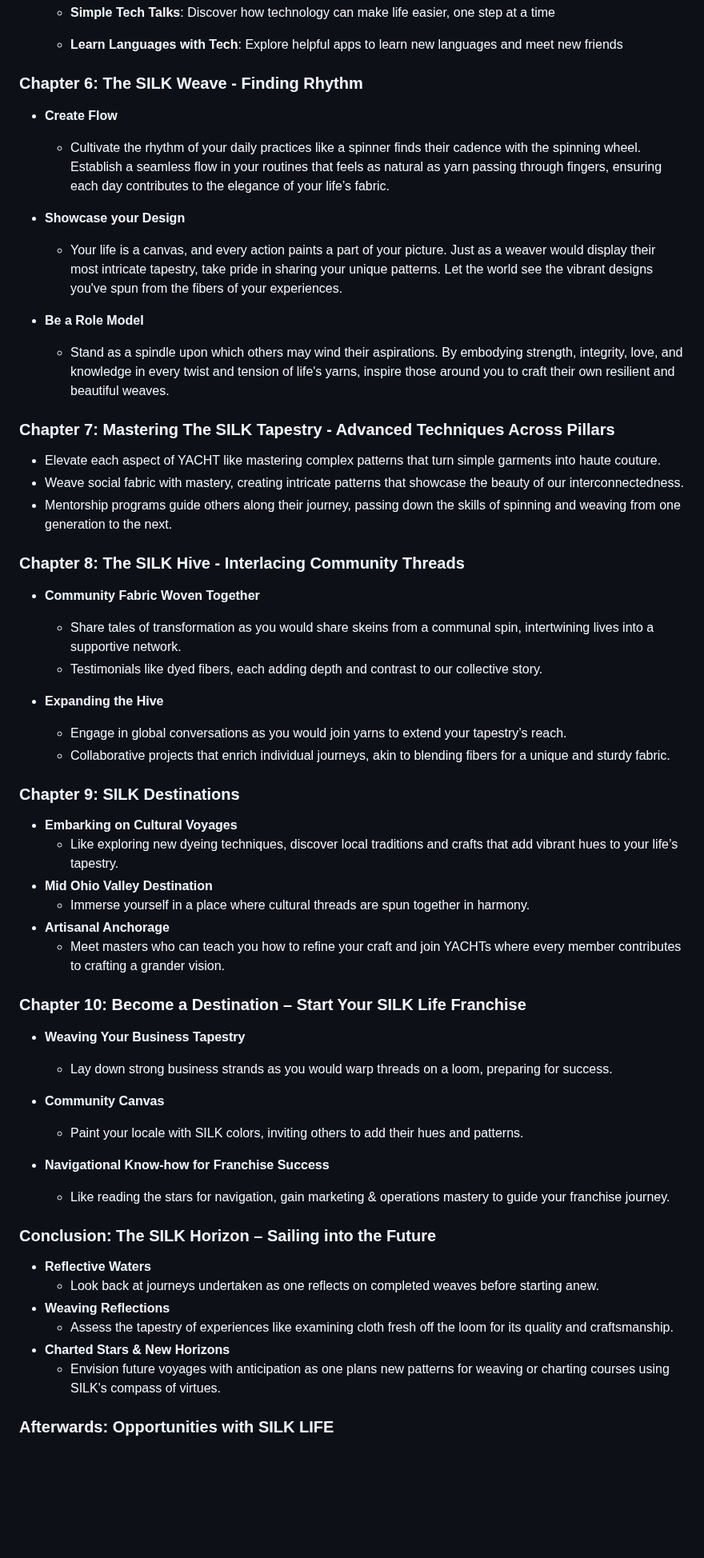
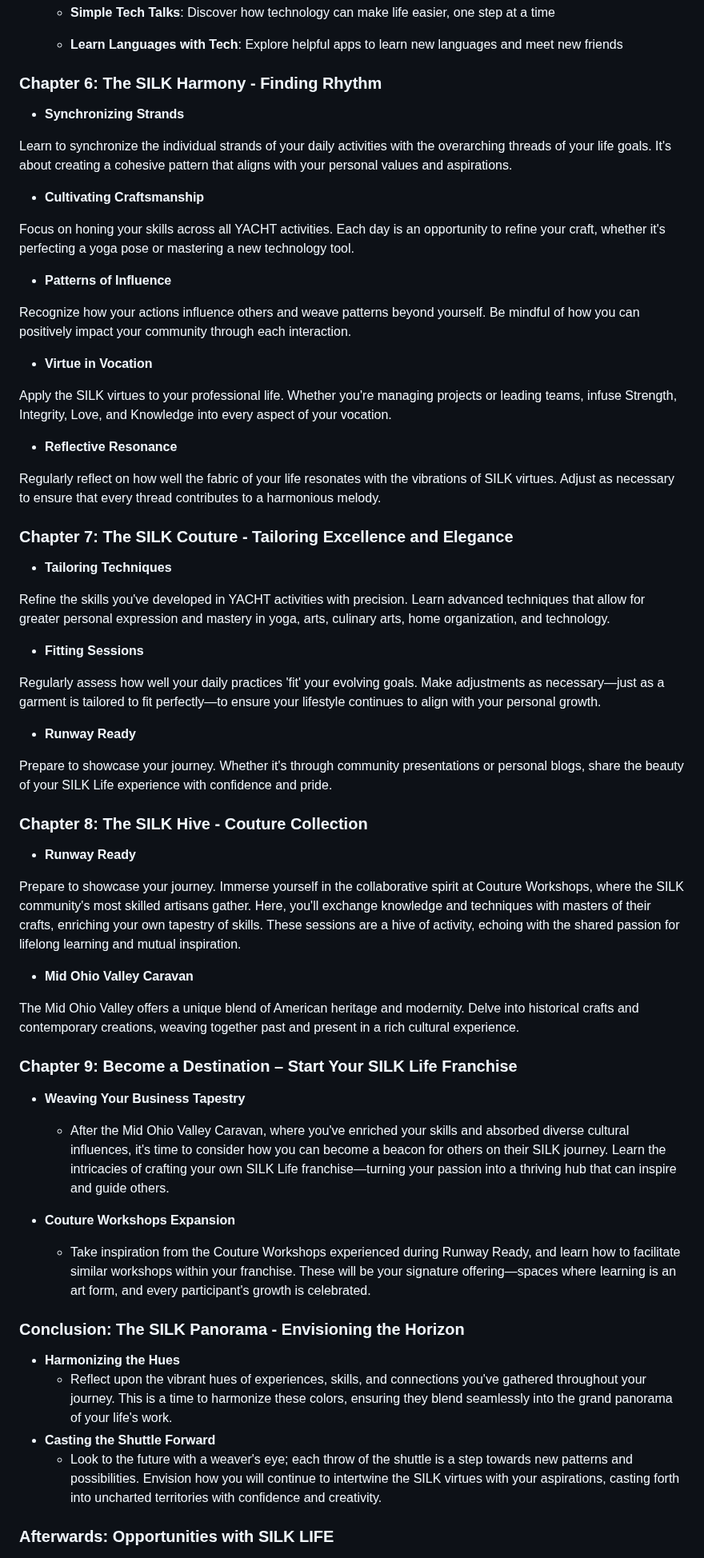
Before and after one commit to sizzzy/Silk-Corp-Guide, a Markdown page: research/SQ Notes/01-04-2024.md, the part around one of its changes. Shown at 80% size. Rendered like a GitHub page; blank space fills up the shorter version.

```diff
--- a/research/SQ Notes/01-04-2024.md
+++ b/research/SQ Notes/01-04-2024.md
@@ -300,61 +301,66 @@ SILK Life Program ensures that each activity—each strand—adds depth, functio
 
      - **Learn Languages with Tech**: Explore helpful apps to learn new languages and meet new friends
 
-### Chapter 6: The SILK Weave - Finding Rhythm
-- **Create Flow**
-   - Cultivate the rhythm of your daily practices like a spinner finds their cadence with the spinning wheel. Establish a seamless flow in your routines that feels as natural as yarn passing through fingers, ensuring each day contributes to the elegance of your life’s fabric.
+### Chapter 6: The SILK Harmony - Finding Rhythm
+- **Synchronizing Strands**
 
-- **Showcase your Design**
-     - Your life is a canvas, and every action paints a part of your picture. Just as a weaver would display their most intricate tapestry, take pride in sharing your unique patterns. Let the world see the vibrant designs you've spun from the fibers of your experiences.
+Learn to synchronize the individual strands of your daily activities with the overarching threads of your life goals. It's about creating a cohesive pattern that aligns with your personal values and aspirations.
 
-- **Be a Role Model**
-     - Stand as a spindle upon which others may wind their aspirations. By embodying strength, integrity, love, and knowledge in every twist and tension of life's yarns, inspire those around you to craft their own resilient and beautiful weaves.
+- **Cultivating Craftsmanship**
 
-### Chapter 7: Mastering The SILK Tapestry - Advanced Techniques Across Pillars
-  - Elevate each aspect of YACHT like mastering complex patterns that turn simple garments into haute couture.
-  - Weave social fabric with mastery, creating intricate patterns that showcase the beauty of our interconnectedness.
-  - Mentorship programs guide others along their journey, passing down the skills of spinning and weaving from one generation to the next.
+Focus on honing your skills across all YACHT activities. Each day is an opportunity to refine your craft, whether it's perfecting a yoga pose or mastering a new technology tool.
+
+- **Patterns of Influence**
+
+Recognize how your actions influence others and weave patterns beyond yourself. Be mindful of how you can positively impact your community through each interaction.
+
+- **Virtue in Vocation**
+
+Apply the SILK virtues to your professional life. Whether you're managing projects or leading teams, infuse Strength, Integrity, Love, and Knowledge into every aspect of your vocation.
+
+- **Reflective Resonance**
+
+Regularly reflect on how well the fabric of your life resonates with the vibrations of SILK virtues. Adjust as necessary to ensure that every thread contributes to a harmonious melody.
+
+### Chapter 7: The SILK Couture - Tailoring Excellence and Elegance
+
+- **Tailoring Techniques**
+
+Refine the skills you've developed in YACHT activities with precision. Learn advanced techniques that allow for greater personal expression and mastery in yoga, arts, culinary arts, home organization, and technology.
+
+- **Fitting Sessions**
+
+Regularly assess how well your daily practices 'fit' your evolving goals. Make adjustments as necessary—just as a garment is tailored to fit perfectly—to ensure your lifestyle continues to align with your personal growth.
+
+- **Runway Ready**
+
+Prepare to showcase your journey. Whether it's through community presentations or personal blogs, share the beauty of your SILK Life experience with confidence and pride.
+
+### Chapter 8: The SILK Hive - Couture Collection
+
+- **Runway Ready**
+
+Prepare to showcase your journey. Immerse yourself in the collaborative spirit at Couture Workshops, where the SILK community's most skilled artisans gather. Here, you'll exchange knowledge and techniques with masters of their crafts, enriching your own tapestry of skills. These sessions are a hive of activity, echoing with the shared passion for lifelong learning and mutual inspiration.
+
+- **Mid Ohio Valley Caravan**
+
+The Mid Ohio Valley offers a unique blend of American heritage and modernity. Delve into historical crafts and contemporary creations, weaving together past and present in a rich cultural experience.
 
 
-### Chapter 8: The SILK Hive - Interlacing Community Threads
-
-- **Community Fabric Woven Together**
-     - Share tales of transformation as you would share skeins from a communal spin, intertwining lives into a supportive network.
-     - Testimonials like dyed fibers, each adding depth and contrast to our collective story.
-
-- **Expanding the Hive**
-     - Engage in global conversations as you would join yarns to extend your tapestry’s reach.
-     - Collaborative projects that enrich individual journeys, akin to blending fibers for a unique and sturdy fabric.
-
-
-### Chapter 9: SILK Destinations
-
-- **Embarking on Cultural Voyages**
-   - Like exploring new dyeing techniques, discover local traditions and crafts that add vibrant hues to your life’s tapestry.
-- **Mid Ohio Valley Destination**
-   - Immerse yourself in a place where cultural threads are spun together in harmony.
-- **Artisanal Anchorage**
-   - Meet masters who can teach you how to refine your craft and join YACHTs where every member contributes to crafting a grander vision.
-
-### Chapter 10: Become a Destination – Start Your SILK Life Franchise
+### Chapter 9: Become a Destination – Start Your SILK Life Franchise
 
 - **Weaving Your Business Tapestry**
-   - Lay down strong business strands as you would warp threads on a loom, preparing for success.
+   - After the Mid Ohio Valley Caravan, where you've enriched your skills and absorbed diverse cultural influences, it's time to consider how you can become a beacon for others on their SILK journey. Learn the intricacies of crafting your own SILK Life franchise—turning your passion into a thriving hub that can inspire and guide others.
 
-- **Community Canvas**
-   - Paint your locale with SILK colors, inviting others to add their hues and patterns.
+- **Couture Workshops Expansion**
+   - Take inspiration from the Couture Workshops experienced during Runway Ready, and learn how to facilitate similar workshops within your franchise. These will be your signature offering—spaces where learning is an art form, and every participant's growth is celebrated.
 
-- **Navigational Know-how for Franchise Success**
-   - Like reading the stars for navigation, gain marketing & operations mastery to guide your franchise journey.
+### Conclusion: The SILK Panorama - Envisioning the Horizon
 
-### Conclusion: The SILK Horizon – Sailing into the Future
-
-- **Reflective Waters**
-   - Look back at journeys undertaken as one reflects on completed weaves before starting anew.
-- **Weaving Reflections**
-   - Assess the tapestry of experiences like examining cloth fresh off the loom for its quality and craftsmanship.
-- **Charted Stars & New Horizons**
-   - Envision future voyages with anticipation as one plans new patterns for weaving or charting courses using SILK's compass of virtues.
+- **Harmonizing the Hues**
+   - Reflect upon the vibrant hues of experiences, skills, and connections you've gathered throughout your journey. This is a time to harmonize these colors, ensuring they blend seamlessly into the grand panorama of your life's work.
+- **Casting the Shuttle Forward**
+   - Look to the future with a weaver's eye; each throw of the shuttle is a step towards new patterns and possibilities. Envision how you will continue to intertwine the SILK virtues with your aspirations, casting forth into uncharted territories with confidence and creativity.
 
 ### Afterwards: Opportunities with SILK LIFE
 
```
Also changed, not shown: other parts of research/SQ Notes/01-04-2024.md (+23 -22 lines).
